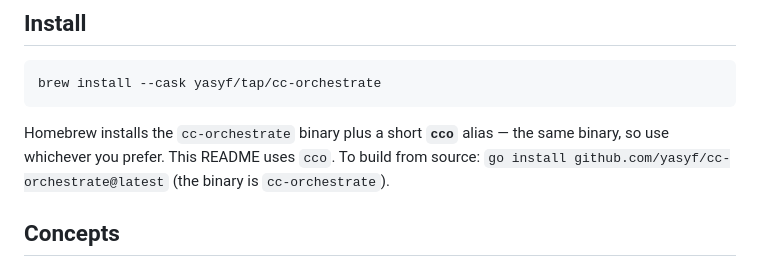
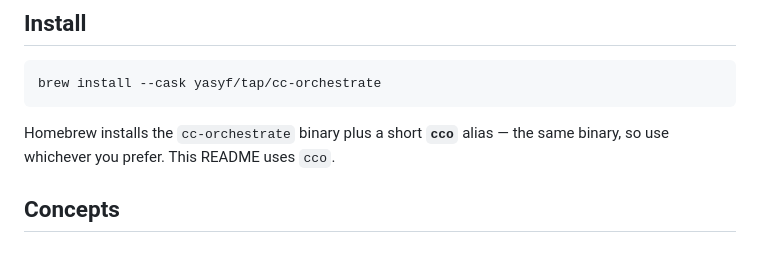
Before and after one commit to yasyf/cc-orchestrate, a Markdown page: README.md, the part around the change. GitHub-like rendering.

Commit message:
docs(readme): drop the secondary-install alternative, keep one canonical install

````diff
--- a/README.md
+++ b/README.md
@@ -32,8 +32,7 @@ brew install --cask yasyf/tap/cc-orchestrate
 ```
 
 Homebrew installs the `cc-orchestrate` binary plus a short **`cco`** alias — the same
-binary, so use whichever you prefer. This README uses `cco`. To build from source:
-`go install github.com/yasyf/cc-orchestrate@latest` (the binary is `cc-orchestrate`).
+binary, so use whichever you prefer. This README uses `cco`.
 
 ## Concepts
 
````
